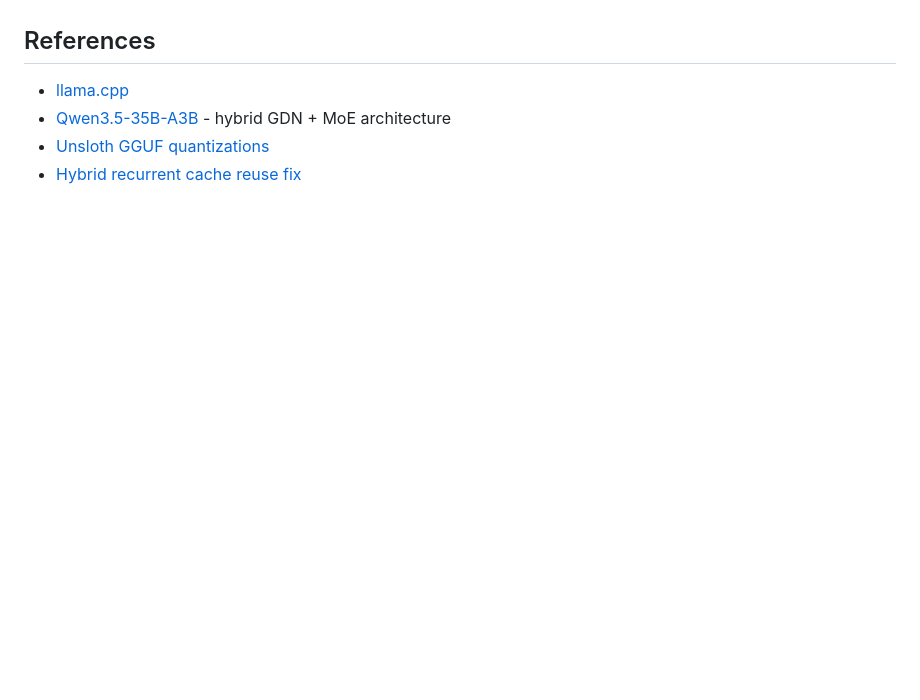
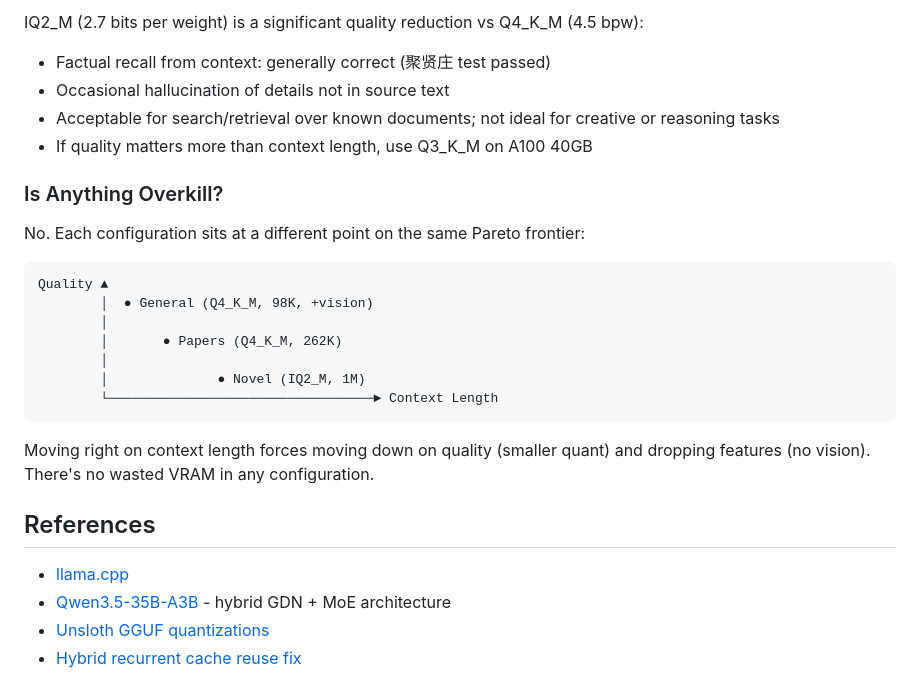
Before and after one commit to hanxiao/qwen3.5-35b-a3b-turbo3-1m-context, a Markdown page: README.md, the part around one of its changes. GitHub-like rendering; blank space fills up the shorter version.

````diff
--- a/README.md
+++ b/README.md
@@ -204,3 +249,25 @@ Cost: ~$0.86/hr (~$620/month). Use standard, not spot.
+IQ2_M (2.7 bits per weight) is a significant quality reduction vs Q4_K_M (4.5 bpw):
+- Factual recall from context: generally correct (聚贤庄 test passed)
+- Occasional hallucination of details not in source text
+- Acceptable for search/retrieval over known documents; not ideal for creative or reasoning tasks
+- If quality matters more than context length, use Q3_K_M on A100 40GB
+
+### Is Anything Overkill?
+
+No. Each configuration sits at a different point on the same Pareto frontier:
+
+```
+Quality ▲
+        │  ● General (Q4_K_M, 98K, +vision)
+        │
+        │       ● Papers (Q4_K_M, 262K)
+        │
+        │              ● Novel (IQ2_M, 1M)
+        └──────────────────────────────────► Context Length
+```
+
+Moving right on context length forces moving down on quality (smaller quant) and dropping features (no vision). There's no wasted VRAM in any configuration.
+
 ## References
 
 - [llama.cpp](https://github.com/ggml-org/llama.cpp)
````
Also changed, not shown: other parts of README.md (+45 -0 lines).
